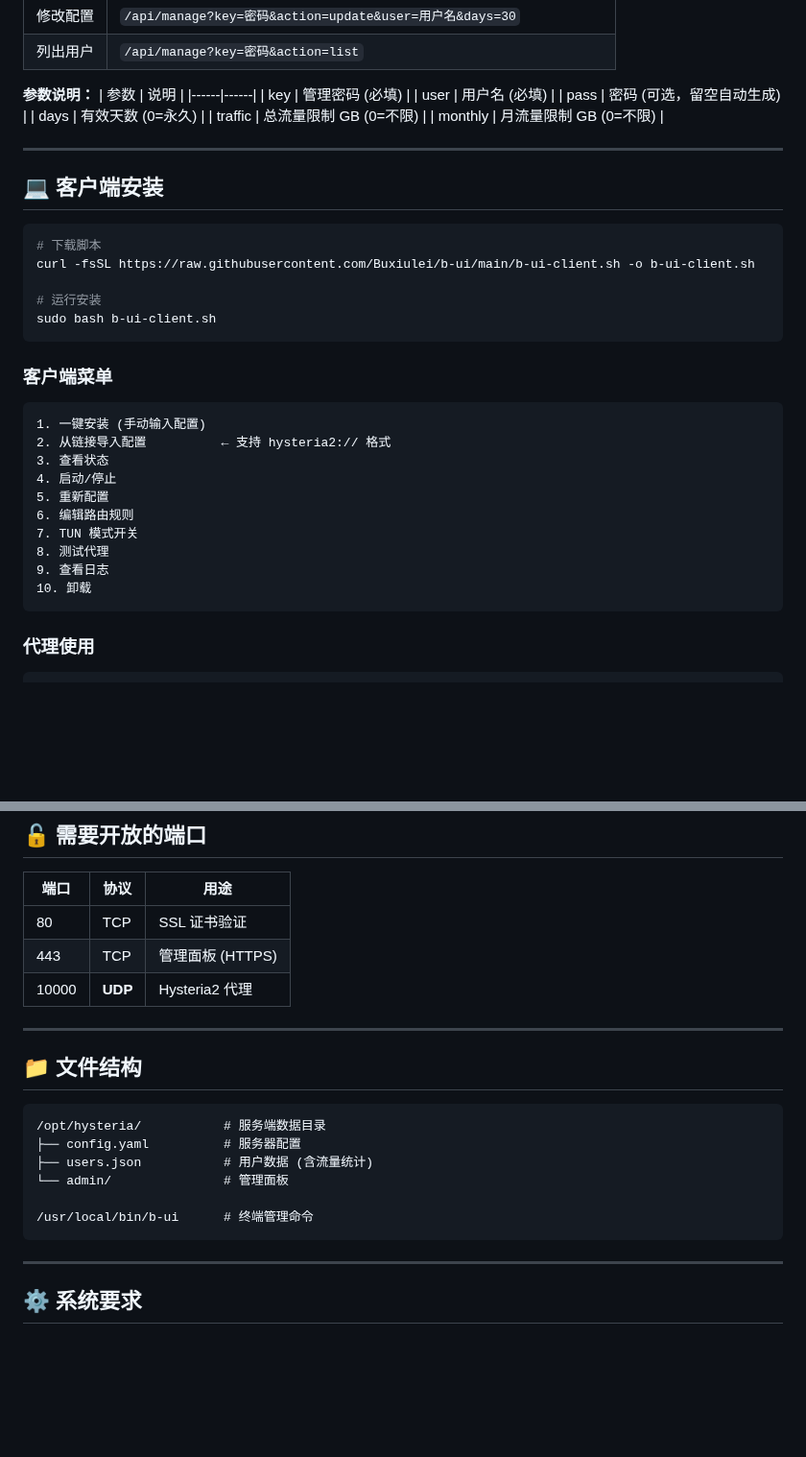
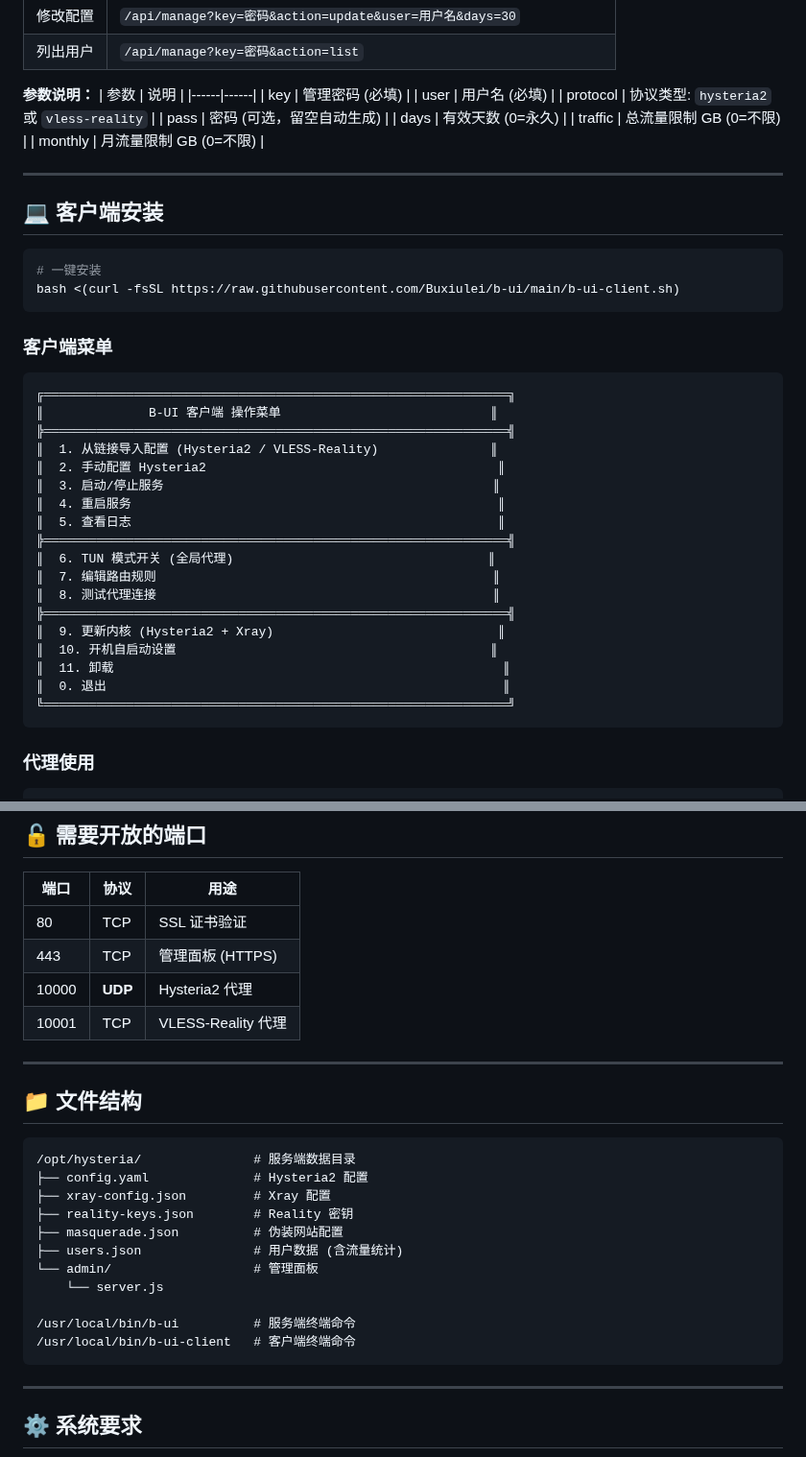
Before and after one commit to Buxiulei/b-ui, a Markdown page: README.md, 2 parts joined by grey strips. Shown at 96% size. Rendered like a GitHub page; blank space fills up the shorter version.

````diff
--- a/README.md
+++ b/README.md
@@ -71,6 +75,7 @@ sudo bash b-ui-server.sh
 |------|------|
 | key | 管理密码 (必填) |
 | user | 用户名 (必填) |
+| protocol | 协议类型: `hysteria2` 或 `vless-reality` |
 | pass | 密码 (可选，留空自动生成) |
 | days | 有效天数 (0=永久) |
 | traffic | 总流量限制 GB (0=不限) |
@@ -81,25 +86,30 @@ sudo bash b-ui-server.sh
 ## 💻 客户端安装
 
 ```bash
-# 下载脚本
-curl -fsSL https://raw.githubusercontent.com/Buxiulei/b-ui/main/b-ui-client.sh -o b-ui-client.sh
-
-# 运行安装
-sudo bash b-ui-client.sh
+# 一键安装
+bash <(curl -fsSL https://raw.githubusercontent.com/Buxiulei/b-ui/main/b-ui-client.sh)
 ```
 
 ### 客户端菜单
 ```
-1. 一键安装 (手动输入配置)
-2. 从链接导入配置          ← 支持 hysteria2:// 格式
-3. 查看状态
-4. 启动/停止
-5. 重新配置
-6. 编辑路由规则
-7. TUN 模式开关
-8. 测试代理
-9. 查看日志
-10. 卸载
+╔══════════════════════════════════════════════════════════════╗
+║              B-UI 客户端 操作菜单                            ║
+╠══════════════════════════════════════════════════════════════╣
+║  1. 从链接导入配置 (Hysteria2 / VLESS-Reality)               ║
+║  2. 手动配置 Hysteria2                                       ║
+║  3. 启动/停止服务                                            ║
+║  4. 重启服务                                                 ║
+║  5. 查看日志                                                 ║
+╠══════════════════════════════════════════════════════════════╣
+║  6. TUN 模式开关 (全局代理)                                  ║
+║  7. 编辑路由规则                                             ║
+║  8. 测试代理连接                                             ║
+╠══════════════════════════════════════════════════════════════╣
+║  9. 更新内核 (Hysteria2 + Xray)                              ║
+║  10. 开机自启动设置                                          ║
+║  11. 卸载                                                    ║
+║  0. 退出                                                     ║
+╚══════════════════════════════════════════════════════════════╝
 ```
 
 ### 代理使用
@@ -121,18 +131,24 @@ curl https://www.google.com
 | 80 | TCP | SSL 证书验证 |
 | 443 | TCP | 管理面板 (HTTPS) |
 | 10000 | **UDP** | Hysteria2 代理 |
+| 10001 | TCP | VLESS-Reality 代理 |
 
 ---
 
 ## 📁 文件结构
 
 ```
-/opt/hysteria/           # 服务端数据目录
-├── config.yaml          # 服务器配置
-├── users.json           # 用户数据 (含流量统计)
-└── admin/               # 管理面板
+/opt/hysteria/               # 服务端数据目录
+├── config.yaml              # Hysteria2 配置
+├── xray-config.json         # Xray 配置
+├── reality-keys.json        # Reality 密钥
+├── masquerade.json          # 伪装网站配置
+├── users.json               # 用户数据 (含流量统计)
+└── admin/                   # 管理面板
+    └── server.js
 
-/usr/local/bin/b-ui      # 终端管理命令
+/usr/local/bin/b-ui          # 服务端终端命令
+/usr/local/bin/b-ui-client   # 客户端终端命令
 ```
 
 ---
````
Also changed, not shown: other parts of README.md (+31 -27 lines).
